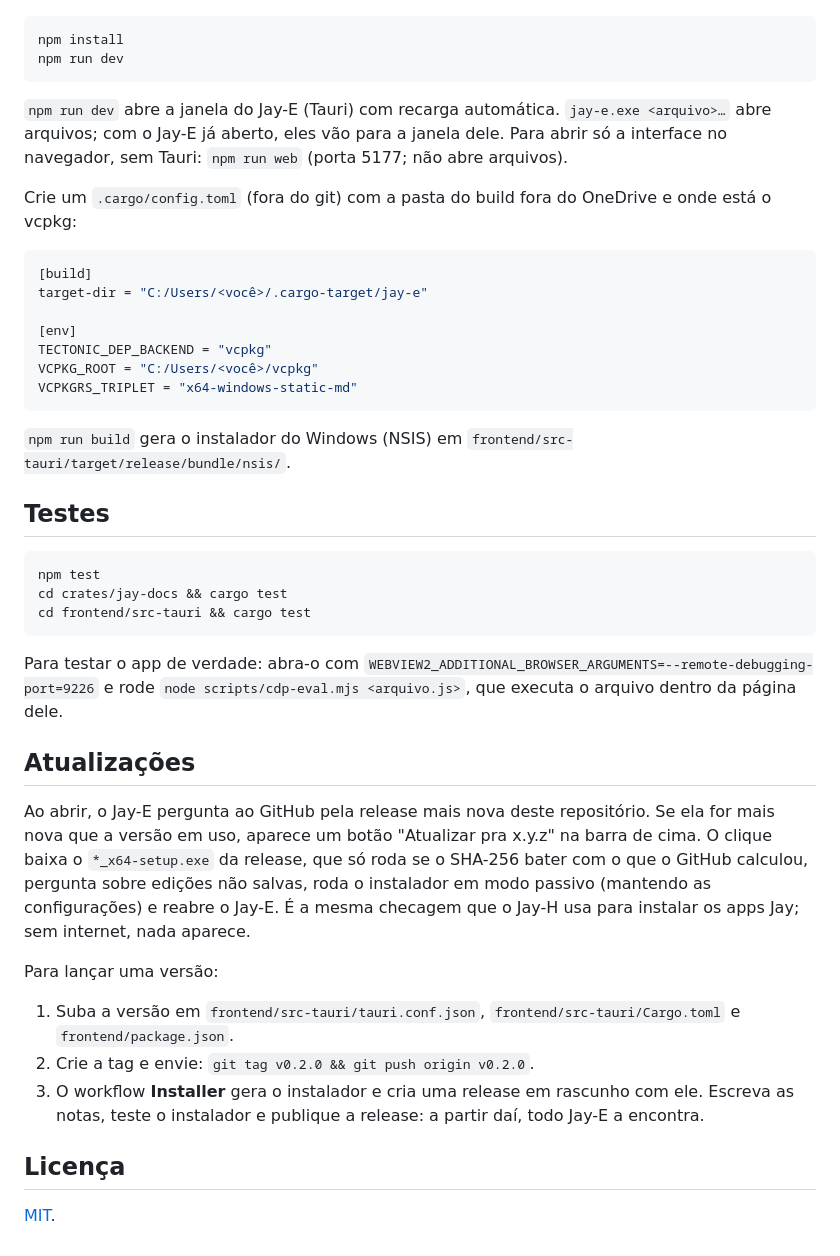
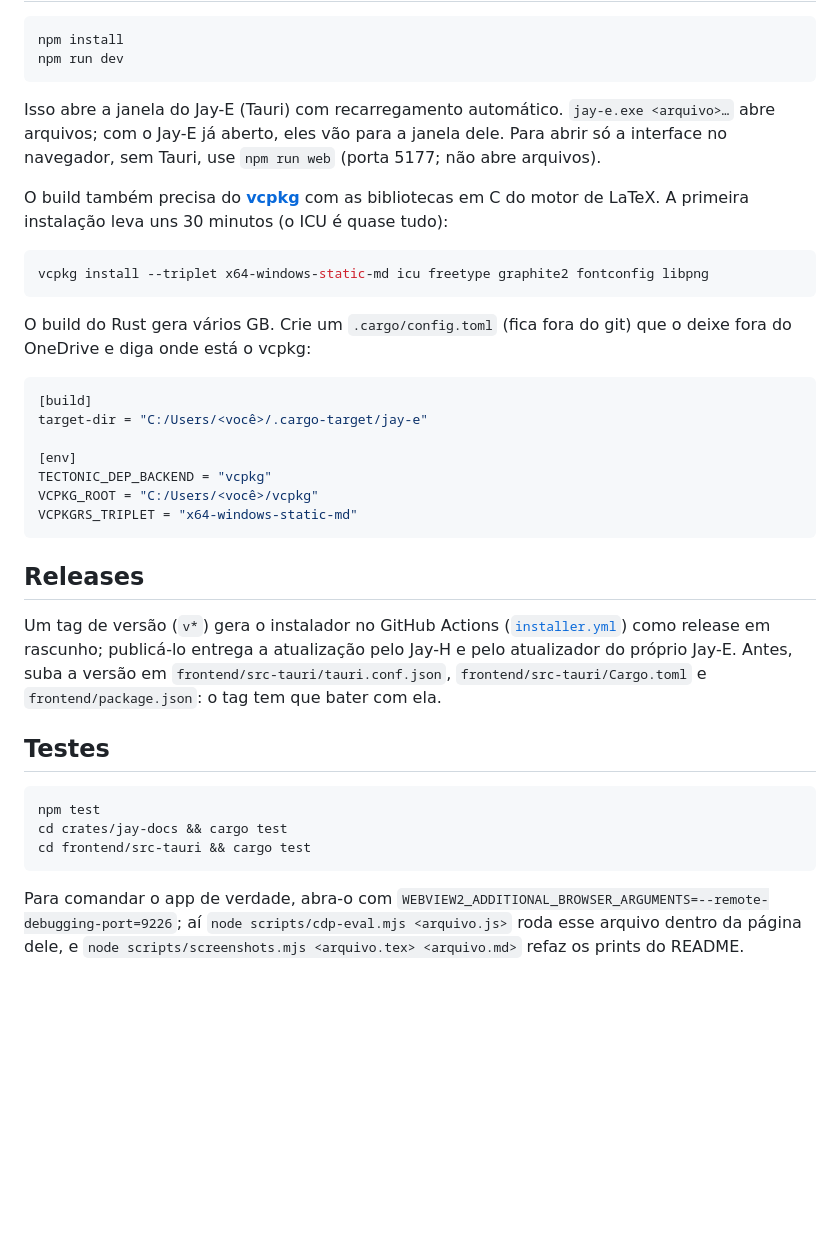
Before and after one commit to TyxMatty/Jay-E, a Markdown page: README.pt-BR.md, the part around one of its changes. Rendered like a GitHub page; blank space fills up the shorter version.

````diff
--- a/README.pt-BR.md
+++ b/README.pt-BR.md
@@ -38,9 +42,15 @@ npm install
 npm run dev
 ```
 
-`npm run dev` abre a janela do Jay-E (Tauri) com recarga automática. `jay-e.exe <arquivo>…` abre arquivos; com o Jay-E já aberto, eles vão para a janela dele. Para abrir só a interface no navegador, sem Tauri: `npm run web` (porta 5177; não abre arquivos).
+Isso abre a janela do Jay-E (Tauri) com recarregamento automático. `jay-e.exe <arquivo>…` abre arquivos; com o Jay-E já aberto, eles vão para a janela dele. Para abrir só a interface no navegador, sem Tauri, use `npm run web` (porta 5177; não abre arquivos).
 
-Crie um `.cargo/config.toml` (fora do git) com a pasta do build fora do OneDrive e onde está o vcpkg:
+O build também precisa do **[vcpkg](https://github.com/microsoft/vcpkg)** com as bibliotecas em C do motor de LaTeX. A primeira instalação leva uns 30 minutos (o ICU é quase tudo):
+
+```bash
+vcpkg install --triplet x64-windows-static-md icu freetype graphite2 fontconfig libpng
+```
+
+O build do Rust gera vários GB. Crie um `.cargo/config.toml` (fica fora do git) que o deixe fora do OneDrive e diga onde está o vcpkg:
 
 ```toml
 [build]
@@ -52,7 +62,9 @@ VCPKG_ROOT = "C:/Users/<você>/vcpkg"
 VCPKGRS_TRIPLET = "x64-windows-static-md"
 ```
 
-`npm run build` gera o instalador do Windows (NSIS) em `frontend/src-tauri/target/release/bundle/nsis/`.
+## Releases
+
+Um tag de versão (`v*`) gera o instalador no GitHub Actions ([`installer.yml`](.github/workflows/installer.yml)) como release em rascunho; publicá-lo entrega a atualização pelo Jay-H e pelo atualizador do próprio Jay-E. Antes, suba a versão em `frontend/src-tauri/tauri.conf.json`, `frontend/src-tauri/Cargo.toml` e `frontend/package.json`: o tag tem que bater com ela.
 
 ## Testes
 
@@ -62,18 +74,4 @@ cd crates/jay-docs && cargo test
 cd frontend/src-tauri && cargo test
 ```
 
-Para testar o app de verdade: abra-o com `WEBVIEW2_ADDITIONAL_BROWSER_ARGUMENTS=--remote-debugging-port=9226` e rode `node scripts/cdp-eval.mjs <arquivo.js>`, que executa o arquivo dentro da página dele.
-
-## Atualizações
-
-Ao abrir, o Jay-E pergunta ao GitHub pela release mais nova deste repositório. Se ela for mais nova que a versão em uso, aparece um botão "Atualizar pra x.y.z" na barra de cima. O clique baixa o `*_x64-setup.exe` da release, que só roda se o SHA-256 bater com o que o GitHub calculou, pergunta sobre edições não salvas, roda o instalador em modo passivo (mantendo as configurações) e reabre o Jay-E. É a mesma checagem que o Jay-H usa para instalar os apps Jay; sem internet, nada aparece.
-
-Para lançar uma versão:
-
-1. Suba a versão em `frontend/src-tauri/tauri.conf.json`, `frontend/src-tauri/Cargo.toml` e `frontend/package.json`.
-2. Crie a tag e envie: `git tag v0.2.0 && git push origin v0.2.0`.
-3. O workflow **Installer** gera o instalador e cria uma release em rascunho com ele. Escreva as notas, teste o instalador e publique a release: a partir daí, todo Jay-E a encontra.
-
-## Licença
-
-[MIT](LICENSE).
+Para comandar o app de verdade, abra-o com `WEBVIEW2_ADDITIONAL_BROWSER_ARGUMENTS=--remote-debugging-port=9226`; aí `node scripts/cdp-eval.mjs <arquivo.js>` roda esse arquivo dentro da página dele, e `node scripts/screenshots.mjs <arquivo.tex> <arquivo.md>` refaz os prints do README.
````
Also changed, not shown: other parts of README.pt-BR.md (+26 -22 lines), README.md (+38 -40 lines), docs/images/latex.png (added), docs/images/markdown-calm.png (added), docs/images/markdown-neon.png (added), docs/images/markdown-soft.png (added), 2 other files.
